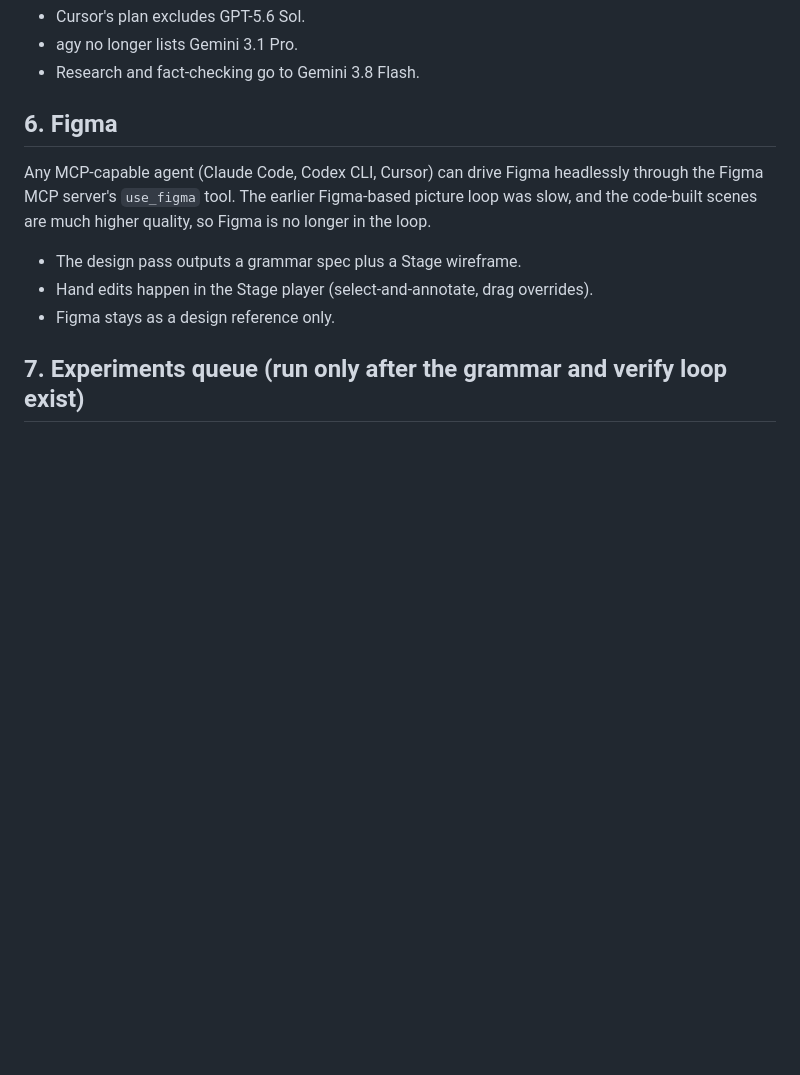
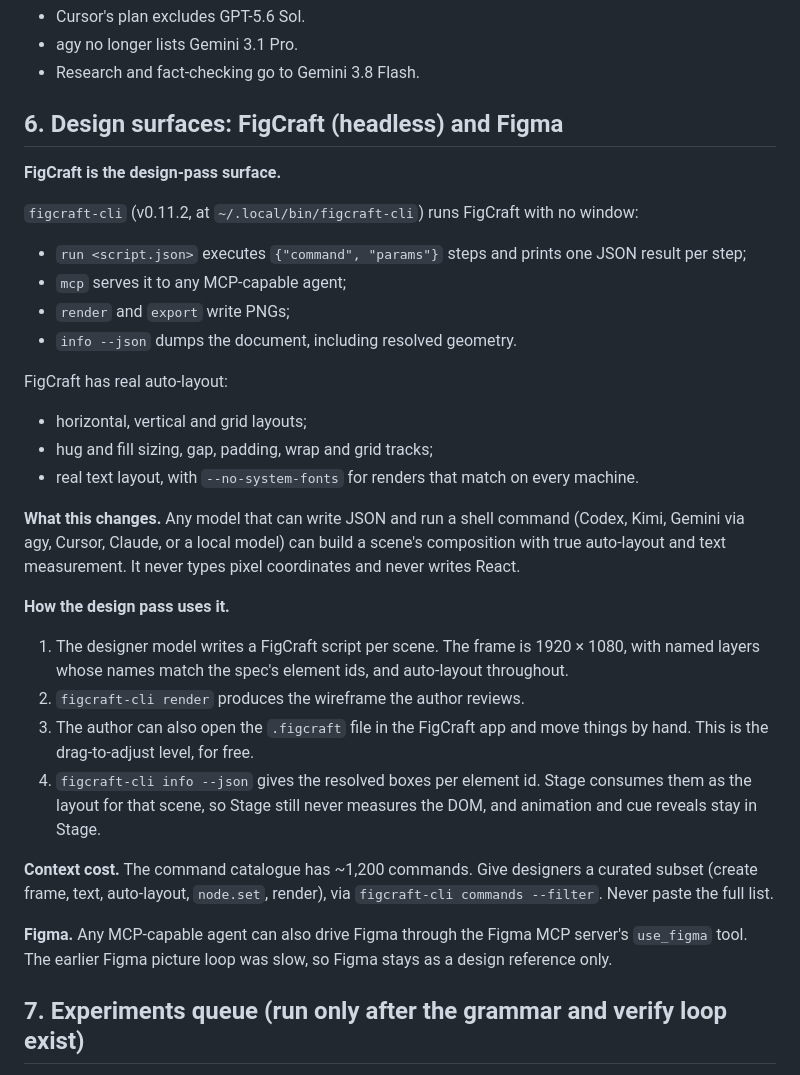
Before and after one commit to th30d0re/scriptCast, a Markdown page: docs/STAGE_PRODUCTION_PARADIGM.md, the part around the change. GitHub-like rendering; blank space fills up the shorter version.

Commit message:
docs: FigCraft headless CLI as the design-pass surface and a layout-engine alternative (A7, spike first)
Co-Authored-By: Claude Opus 5.5 <noreply@anthropic.com>

```diff
--- a/docs/STAGE_PRODUCTION_PARADIGM.md
+++ b/docs/STAGE_PRODUCTION_PARADIGM.md
@@ -95,14 +95,41 @@ implementers.
 - agy no longer lists Gemini 3.1 Pro.
 - Research and fact-checking go to Gemini 3.8 Flash.
 
-## 6. Figma
+## 6. Design surfaces: FigCraft (headless) and Figma
 
-Any MCP-capable agent (Claude Code, Codex CLI, Cursor) can drive Figma headlessly through the
-Figma MCP server's `use_figma` tool. The earlier Figma-based picture loop was slow, and the
-code-built scenes are much higher quality, so Figma is no longer in the loop.
-- The design pass outputs a grammar spec plus a Stage wireframe.
-- Hand edits happen in the Stage player (select-and-annotate, drag overrides).
-- Figma stays as a design reference only.
+**FigCraft is the design-pass surface.**
+
+`figcraft-cli` (v0.11.2, at `~/.local/bin/figcraft-cli`) runs FigCraft with no window:
+- `run <script.json>` executes `{"command", "params"}` steps and prints one JSON result per step;
+- `mcp` serves it to any MCP-capable agent;
+- `render` and `export` write PNGs;
+- `info --json` dumps the document, including resolved geometry.
+
+FigCraft has real auto-layout:
+- horizontal, vertical and grid layouts;
+- hug and fill sizing, gap, padding, wrap and grid tracks;
+- real text layout, with `--no-system-fonts` for renders that match on every machine.
+
+**What this changes.** Any model that can write JSON and run a shell command (Codex, Kimi, Gemini
+via agy, Cursor, Claude, or a local model) can build a scene's composition with true auto-layout
+and text measurement. It never types pixel coordinates and never writes React.
+
+**How the design pass uses it.**
+1. The designer model writes a FigCraft script per scene. The frame is 1920 × 1080, with named
+   layers whose names match the spec's element ids, and auto-layout throughout.
+2. `figcraft-cli render` produces the wireframe the author reviews.
+3. The author can also open the `.figcraft` file in the FigCraft app and move things by hand. This
+   is the drag-to-adjust level, for free.
+4. `figcraft-cli info --json` gives the resolved boxes per element id. Stage consumes them as the
+   layout for that scene, so Stage still never measures the DOM, and animation and cue reveals stay
+   in Stage.
+
+**Context cost.** The command catalogue has ~1,200 commands. Give designers a curated subset
+(create frame, text, auto-layout, `node.set`, render), via `figcraft-cli commands --filter`. Never
+paste the full list.
+
+**Figma.** Any MCP-capable agent can also drive Figma through the Figma MCP server's `use_figma`
+tool. The earlier Figma picture loop was slow, so Figma stays as a design reference only.
 
 ## 7. Experiments queue (run only after the grammar and verify loop exist)
 
```
Also changed, not shown: docs/briefs/v0.4-stage-production-loop.md (+21 -0 lines).
